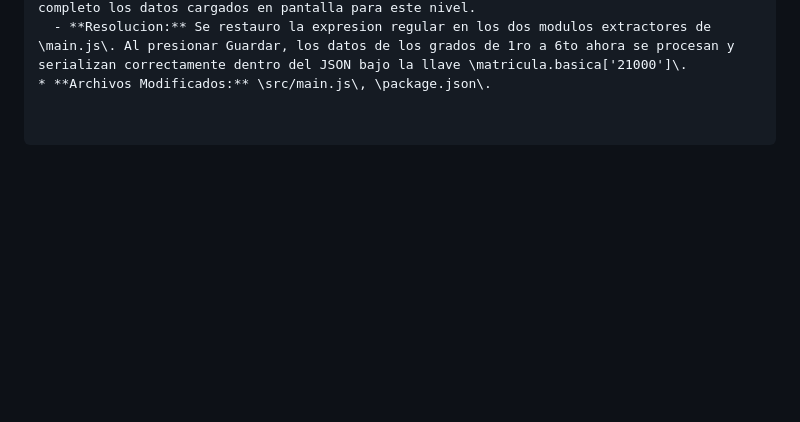
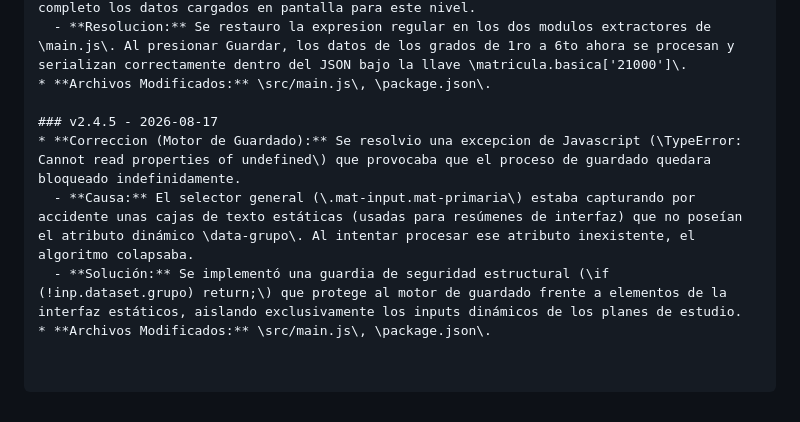
Before and after one commit to alfonsozere/sgh-merida-2.0, a Markdown page: bitacora.md, the part around the change. Rendered like a GitHub page; blank space fills up the shorter version.

```diff
--- a/bitacora.md
+++ b/bitacora.md
@@ -204,3 +204,9 @@ Mayor seguridad perimetral (nadie entra sin validar su correo) y una experiencia
   - **Diagnostico:** Una expresion regular (Regex) utilizada para decodificar las cajas de texto de Primaria sufrio una corrupcion de caracteres (\(d)\ en lugar de \(\d)\), provocando que el algoritmo no reconociera el formato numérico del grado y, por lo tanto, ignorara por completo los datos cargados en pantalla para este nivel.
   - **Resolucion:** Se restauro la expresion regular en los dos modulos extractores de \main.js\. Al presionar Guardar, los datos de los grados de 1ro a 6to ahora se procesan y serializan correctamente dentro del JSON bajo la llave \matricula.basica['21000']\.
 * **Archivos Modificados:** \src/main.js\, \package.json\.
+
+### v2.4.5 - 2026-08-17
+* **Correccion (Motor de Guardado):** Se resolvio una excepcion de Javascript (\TypeError: Cannot read properties of undefined\) que provocaba que el proceso de guardado quedara bloqueado indefinidamente.
+  - **Causa:** El selector general (\.mat-input.mat-primaria\) estaba capturando por accidente unas cajas de texto estáticas (usadas para resúmenes de interfaz) que no poseían el atributo dinámico \data-grupo\. Al intentar procesar ese atributo inexistente, el algoritmo colapsaba.
+  - **Solución:** Se implementó una guardia de seguridad estructural (\if (!inp.dataset.grupo) return;\) que protege al motor de guardado frente a elementos de la interfaz estáticos, aislando exclusivamente los inputs dinámicos de los planes de estudio.
+* **Archivos Modificados:** \src/main.js\, \package.json\.
```
Also changed, not shown: desempeno.md (+17 -0 lines).
